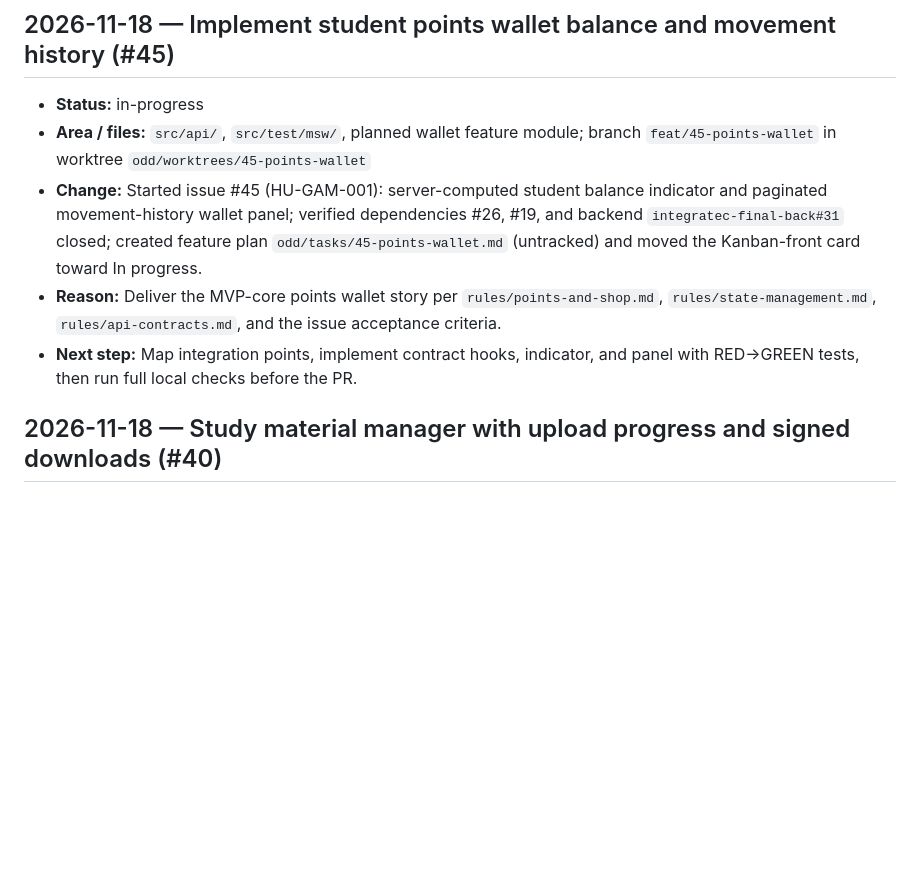
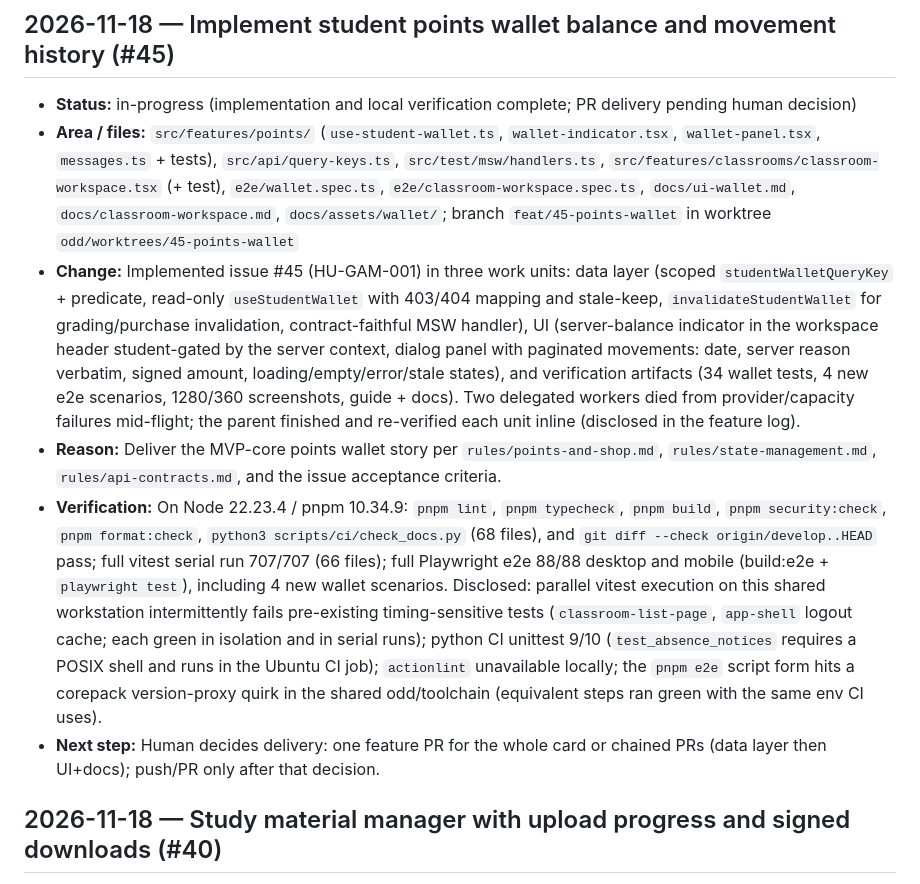
Before and after one commit to Agustin742/integratec-final-front, a Markdown page: changelogs/tracker-mati.md, the part around the change. Drawn GitHub-style; blank space fills up the shorter version.

```diff
--- a/changelogs/tracker-mati.md
+++ b/changelogs/tracker-mati.md
@@ -2,11 +2,12 @@
 
 ## 2026-11-18 — Implement student points wallet balance and movement history (#45)
 
-- **Status:** in-progress
-- **Area / files:** `src/api/`, `src/test/msw/`, planned wallet feature module; branch `feat/45-points-wallet` in worktree `odd/worktrees/45-points-wallet`
-- **Change:** Started issue #45 (HU-GAM-001): server-computed student balance indicator and paginated movement-history wallet panel; verified dependencies #26, #19, and backend `integratec-final-back#31` closed; created feature plan `odd/tasks/45-points-wallet.md` (untracked) and moved the Kanban-front card toward In progress.
+- **Status:** in-progress (implementation and local verification complete; PR delivery pending human decision)
+- **Area / files:** `src/features/points/` (`use-student-wallet.ts`, `wallet-indicator.tsx`, `wallet-panel.tsx`, `messages.ts` + tests), `src/api/query-keys.ts`, `src/test/msw/handlers.ts`, `src/features/classrooms/classroom-workspace.tsx` (+ test), `e2e/wallet.spec.ts`, `e2e/classroom-workspace.spec.ts`, `docs/ui-wallet.md`, `docs/classroom-workspace.md`, `docs/assets/wallet/`; branch `feat/45-points-wallet` in worktree `odd/worktrees/45-points-wallet`
+- **Change:** Implemented issue #45 (HU-GAM-001) in three work units: data layer (scoped `studentWalletQueryKey` + predicate, read-only `useStudentWallet` with 403/404 mapping and stale-keep, `invalidateStudentWallet` for grading/purchase invalidation, contract-faithful MSW handler), UI (server-balance indicator in the workspace header student-gated by the server context, dialog panel with paginated movements: date, server reason verbatim, signed amount, loading/empty/error/stale states), and verification artifacts (34 wallet tests, 4 new e2e scenarios, 1280/360 screenshots, guide + docs). Two delegated workers died from provider/capacity failures mid-flight; the parent finished and re-verified each unit inline (disclosed in the feature log).
 - **Reason:** Deliver the MVP-core points wallet story per `rules/points-and-shop.md`, `rules/state-management.md`, `rules/api-contracts.md`, and the issue acceptance criteria.
-- **Next step:** Map integration points, implement contract hooks, indicator, and panel with RED→GREEN tests, then run full local checks before the PR.
+- **Verification:** On Node 22.23.4 / pnpm 10.34.9: `pnpm lint`, `pnpm typecheck`, `pnpm build`, `pnpm security:check`, `pnpm format:check`, `python3 scripts/ci/check_docs.py` (68 files), and `git diff --check origin/develop..HEAD` pass; full vitest serial run 707/707 (66 files); full Playwright e2e 88/88 desktop and mobile (build:e2e + `playwright test`), including 4 new wallet scenarios. Disclosed: parallel vitest execution on this shared workstation intermittently fails pre-existing timing-sensitive tests (`classroom-list-page`, `app-shell` logout cache; each green in isolation and in serial runs); python CI unittest 9/10 (`test_absence_notices` requires a POSIX shell and runs in the Ubuntu CI job); `actionlint` unavailable locally; the `pnpm e2e` script form hits a corepack version-proxy quirk in the shared odd/toolchain (equivalent steps ran green with the same env CI uses).
+- **Next step:** Human decides delivery: one feature PR for the whole card or chained PRs (data layer then UI+docs); push/PR only after that decision.
 
 ## 2026-11-18 — Study material manager with upload progress and signed downloads (#40)
 
```
Also changed, not shown: docs/classroom-workspace.md (+1 -1 lines), docs/ui-wallet.md (added, +77 -0 lines), docs/assets/wallet/wallet-1280.png (added), docs/assets/wallet/wallet-360.png (added), 2 other files.
